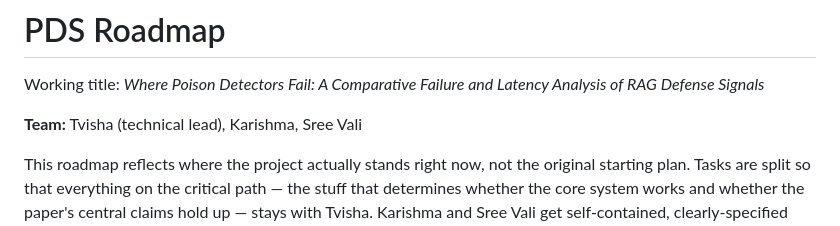
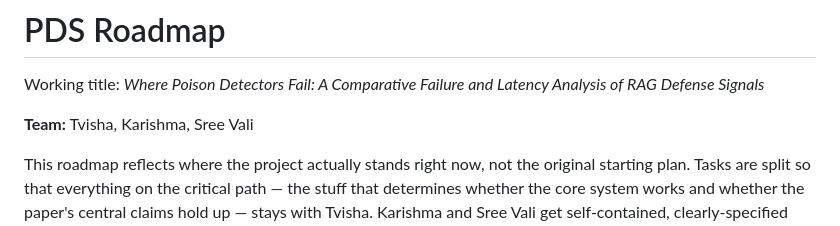
Before and after one commit to tvxsha/PDS, a Markdown page: ROADMAP.md, the part around the change. GitHub-like rendering.

```diff
--- a/ROADMAP.md
+++ b/ROADMAP.md
@@ -3,7 +3,7 @@
 Working title: *Where Poison Detectors Fail: A Comparative Failure and Latency
 Analysis of RAG Defense Signals*
 
-**Team:** Tvisha (technical lead), Karishma, Sree Vali
+**Team:** Tvisha, Karishma, Sree Vali
 
 This roadmap reflects where the project actually stands right now, not the
 original starting plan. Tasks are split so that everything on the critical
```
